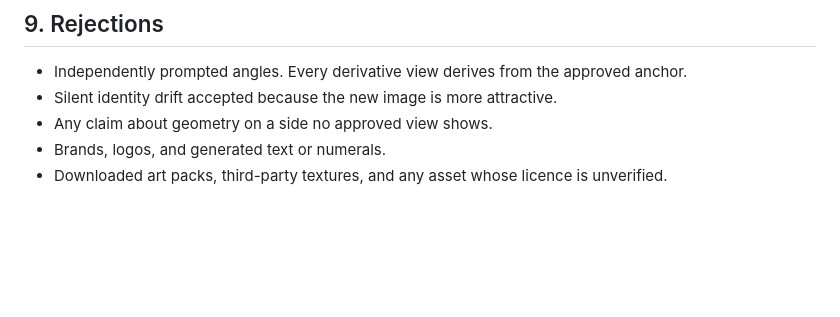
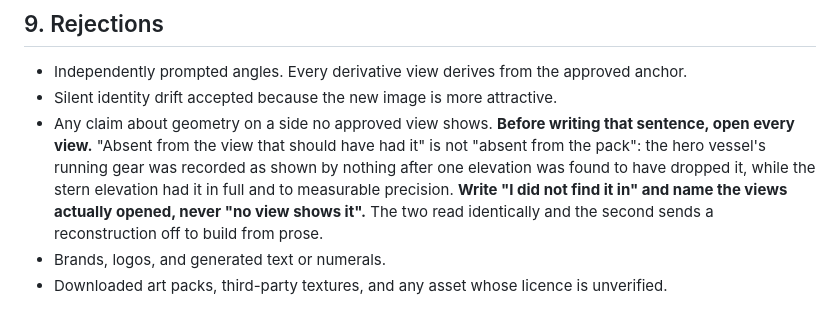
Before and after one commit to alexcz-a11y/real_water, a Markdown page: docs/reference-bible.md, the part around the change. Drawn GitHub-style; blank space fills up the shorter version.

```diff
--- a/docs/reference-bible.md
+++ b/docs/reference-bible.md
@@ -149,7 +149,12 @@ A view that breaks any one of these is rejected regardless of how good it looks.
 
 - Independently prompted angles. Every derivative view derives from the approved anchor.
 - Silent identity drift accepted because the new image is more attractive.
-- Any claim about geometry on a side no approved view shows.
+- Any claim about geometry on a side no approved view shows. **Before writing that sentence, open
+  every view.** "Absent from the view that should have had it" is not "absent from the pack": the
+  hero vessel's running gear was recorded as shown by nothing after one elevation was found to have
+  dropped it, while the stern elevation had it in full and to measurable precision. **Write "I did
+  not find it in" and name the views actually opened, never "no view shows it".** The two read
+  identically and the second sends a reconstruction off to build from prose.
 - Brands, logos, and generated text or numerals.
 - Downloaded art packs, third-party textures, and any asset whose licence is unverified.
 
```
Also changed, not shown: docs/reference-packs/hero-vessel-v001.md (+36 -1 lines).
